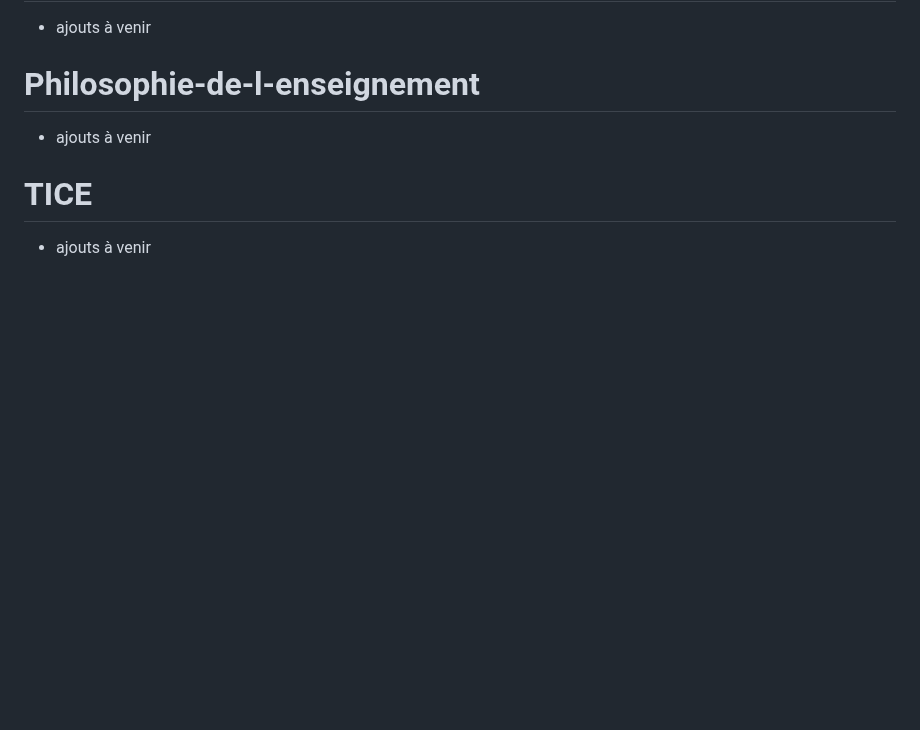
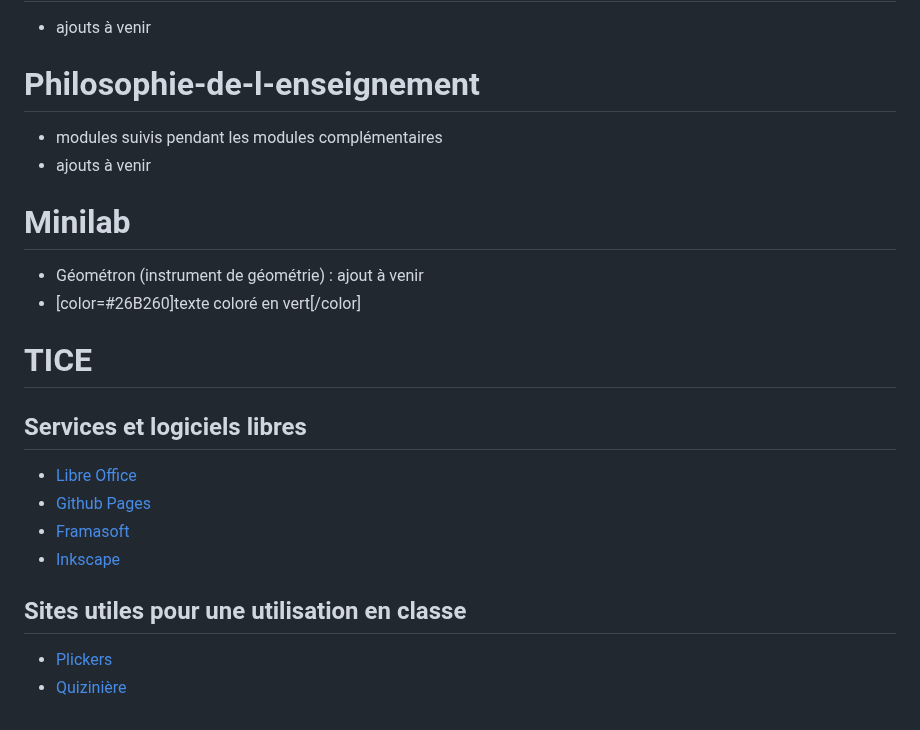
Before and after one commit to MaxenceDefraiteur/MASTER-MEEF, a Markdown page: README.md, the part around the change. Rendered like a GitHub page; blank space fills up the shorter version.

```diff
--- a/README.md
+++ b/README.md
@@ -115,8 +115,21 @@ Boîte de Pandore de Maxence Defraiteur rassemblant des documents ou supports cr
 - ajouts à venir
 
 # Philosophie-de-l-enseignement
+- modules suivis pendant les modules complémentaires
 - ajouts à venir
+
+# Minilab
+- Géométron (instrument de géométrie) : ajout à venir
+- [color=#26B260]texte coloré en vert[/color]
 
 
 # TICE
-- ajouts à venir
+## Services et logiciels libres
+- [Libre Office](https://www.coquillagesetpoincare.fr/)
+- [Github Pages](https://pages.github.com/)
+- [Framasoft](https://docs.framasoft.org/fr/grav/markdown.html#couleurs)
+- [Inkscape](https://inkscape.org/fr/)
+
+## Sites utiles pour une utilisation en classe
+- [Plickers](https://get.plickers.com/)
+- [Quizinière](https://www.quiziniere.com/login)
```
